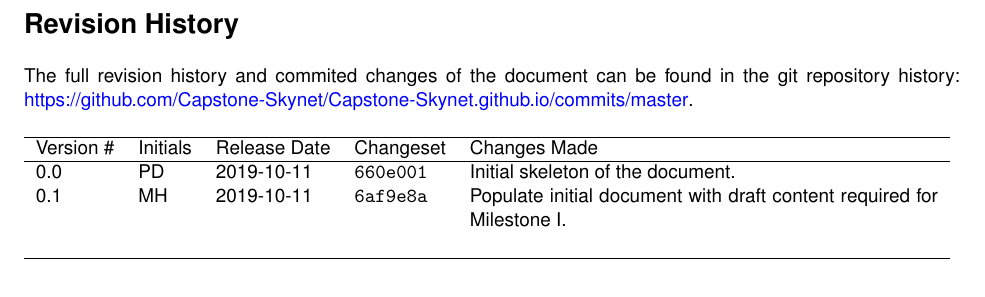
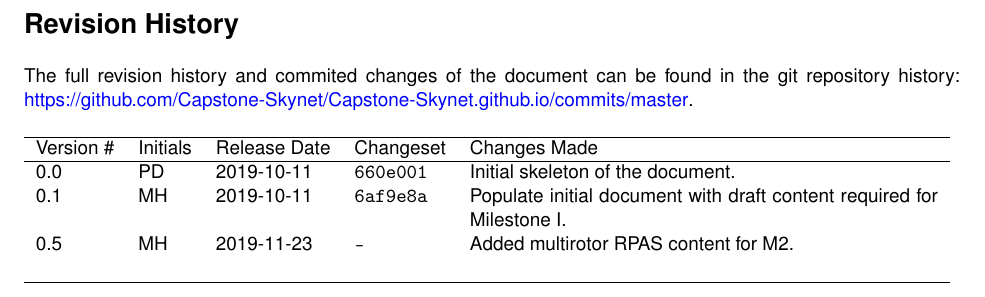
Before and after one commit to Capstone-Skynet/Capstone-Skynet.github.io, a LaTeX document (docs/design/design_document.tex, which reads docs/design/rev_history.tex): part of page 2 of 14, cut so that both start at the same text. Compiled offline with pdfLaTeX.

Commit message:
Updated rev history

```diff
--- a/docs/design/rev_history.tex
+++ b/docs/design/rev_history.tex
@@ -9,6 +9,7 @@ Version \# & Initials & Release Date & Changeset & Changes Made \\ \hline
 
 0.0 & PD & 2019-10-11 & \texttt{660e001} & Initial skeleton of the document.\\
 0.1 & MH & 2019-10-11 & \texttt{6af9e8a} & Populate initial document with draft content required for Milestone I.\\
+0.5 & MH & 2019-11-23 & \texttt{--} & Added multirotor RPAS content for M2.\\
 
  & & & \\ \hline
 \end{tabular}
```
